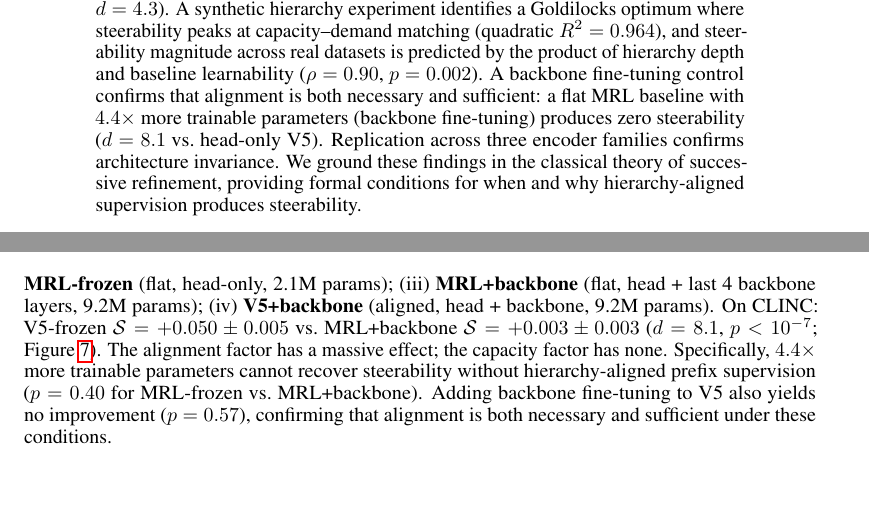
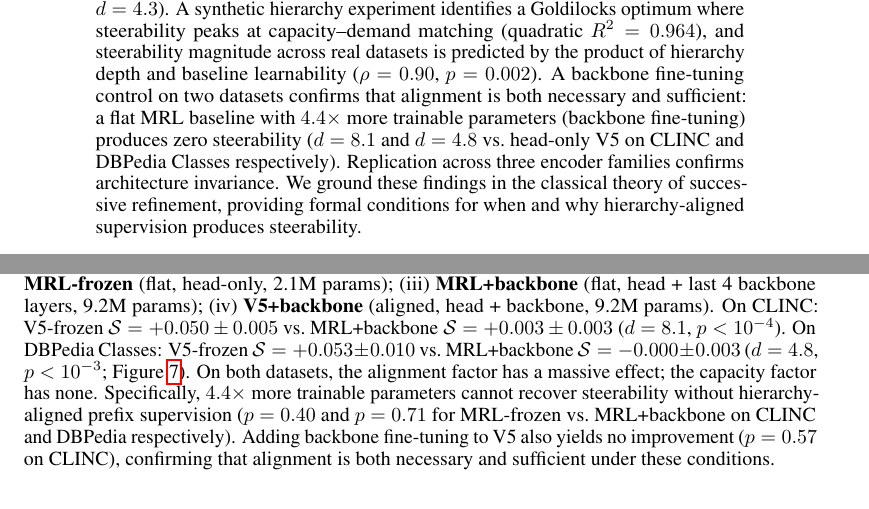
Before and after one commit to dl1683/ai-moonshots, a LaTeX paper (moonshot-fractal-embeddings/paper/fractal_embeddings.tex): two parts of pages 1 and 10 of 19, joined at a grey line, cut so that both start at the same text, the shorter picture padded with empty space. Compiled offline with pdfLaTeX.

Commit message:
Add DBPedia backbone results to paper, update capacity sweep data
- Paper now reports backbone control on both CLINC (d=8.1) and DBPedia Classes (d=4.8)
- Capacity sweep complete: 72/72 runs (4 datasets x 6 dims x 3 seeds)
- Backbone partial: 37/60 (CLINC 20/20, DBPedia 17/20, TREC 0/20)
- Regenerated figures with complete capacity sweep data

Co-Authored-By: Claude Opus 4.6 <noreply@anthropic.com>

```diff
--- a/moonshot-fractal-embeddings/paper/fractal_embeddings.tex
+++ b/moonshot-fractal-embeddings/paper/fractal_embeddings.tex
@@ -44,7 +44,7 @@ Four controlled ablations establish that \emph{alignment}---not hierarchy awaren
 Across eight datasets spanning conditional entropies from 1.23 to 5.05 bits, a random-effects meta-analysis yields pooled $d = 1.49$ ($p = 0.0003$), with all eight favouring fractal training (sign test $p = 0.004$).
 On CLINC-150, steerability reaches $\steer = +0.150 \pm 0.028$ versus MRL's $+0.007 \pm 0.016$ ($p_\text{adj} = 0.004$, $d = 4.3$).
 A synthetic hierarchy experiment identifies a Goldilocks optimum where steerability peaks at capacity--demand matching (quadratic $R^2 = 0.964$), and steerability magnitude across real datasets is predicted by the product of hierarchy depth and baseline learnability ($\rho = 0.90$, $p = 0.002$).
-A backbone fine-tuning control confirms that alignment is both necessary and sufficient: a flat MRL baseline with $4.4\times$ more trainable parameters (backbone fine-tuning) produces zero steerability ($d = 8.1$ vs.\ head-only V5).
+A backbone fine-tuning control on two datasets confirms that alignment is both necessary and sufficient: a flat MRL baseline with $4.4\times$ more trainable parameters (backbone fine-tuning) produces zero steerability ($d = 8.1$ and $d = 4.8$ vs.\ head-only V5 on CLINC and DBPedia Classes respectively).
 Replication across three encoder families confirms architecture invariance.
 We ground these findings in the classical theory of successive refinement, providing formal conditions for when and why hierarchy-aligned supervision produces steerability.
 \end{abstract}
@@ -460,10 +460,11 @@ We test this with a $2 \times 2$ factorial design crossing alignment (V5/MRL) wi
 (ii) \textbf{MRL-frozen} (flat, head-only, 2.1M params);
 (iii) \textbf{MRL+backbone} (flat, head + last 4 backbone layers, 9.2M params);
 (iv) \textbf{V5+backbone} (aligned, head + backbone, 9.2M params).
-On CLINC: V5-frozen $\steer = +0.050 \pm 0.005$ vs.\ MRL+backbone $\steer = +0.003 \pm 0.003$ ($d = 8.1$, $p < 10^{-7}$; Figure~\ref{fig:backbone}).
-The alignment factor has a massive effect; the capacity factor has none.
-Specifically, $4.4\times$ more trainable parameters cannot recover steerability without hierarchy-aligned prefix supervision ($p = 0.40$ for MRL-frozen vs.\ MRL+backbone).
-Adding backbone fine-tuning to V5 also yields no improvement ($p = 0.57$), confirming that alignment is both necessary and sufficient under these conditions.
+On CLINC: V5-frozen $\steer = +0.050 \pm 0.005$ vs.\ MRL+backbone $\steer = +0.003 \pm 0.003$ ($d = 8.1$, $p < 10^{-4}$).
+On DBPedia Classes: V5-frozen $\steer = +0.053 \pm 0.010$ vs.\ MRL+backbone $\steer = -0.000 \pm 0.003$ ($d = 4.8$, $p < 10^{-3}$; Figure~\ref{fig:backbone}).
+On both datasets, the alignment factor has a massive effect; the capacity factor has none.
+Specifically, $4.4\times$ more trainable parameters cannot recover steerability without hierarchy-aligned prefix supervision ($p = 0.40$ and $p = 0.71$ for MRL-frozen vs.\ MRL+backbone on CLINC and DBPedia respectively).
+Adding backbone fine-tuning to V5 also yields no improvement ($p = 0.57$ on CLINC), confirming that alignment is both necessary and sufficient under these conditions.
 
 \begin{figure}[t]
     \centering
```
Also changed, not shown: moonshot-fractal-embeddings/results/figures/fig_backbone_control.png, moonshot-fractal-embeddings/results/figures/fig_backbone_summary.png, moonshot-fractal-embeddings/results/figures/fig_capacity_sweep.png, moonshot-fractal-embeddings/results/figures/paper/fig_backbone_control.pdf, moonshot-fractal-embeddings/results/figures/paper/fig_capacity_sweep.pdf, moonshot-fractal-embeddings/paper/fractal_embeddings.tex (4 more changed lines), 2 other files.
